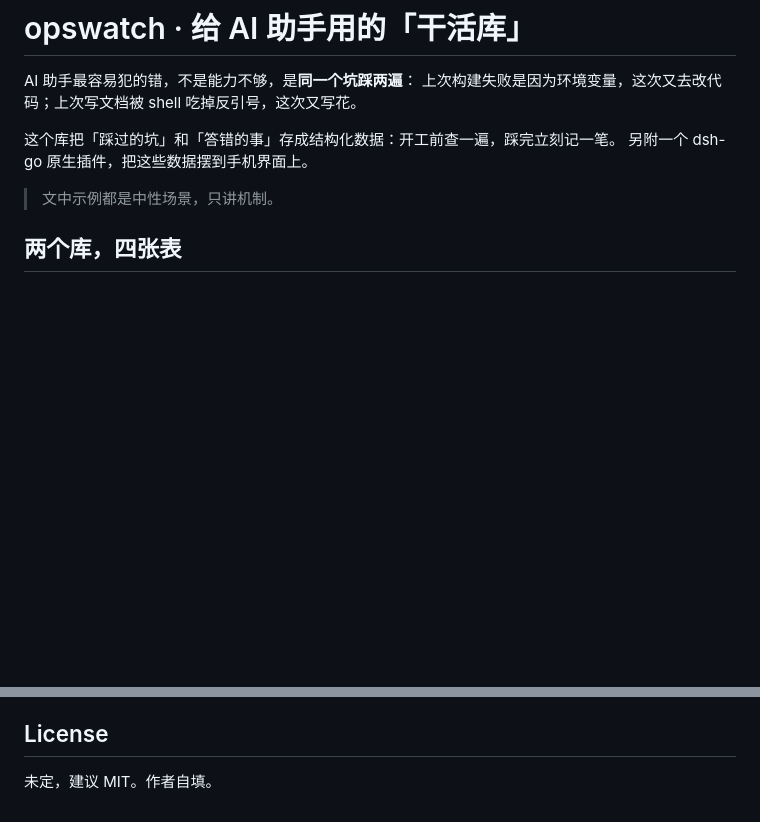
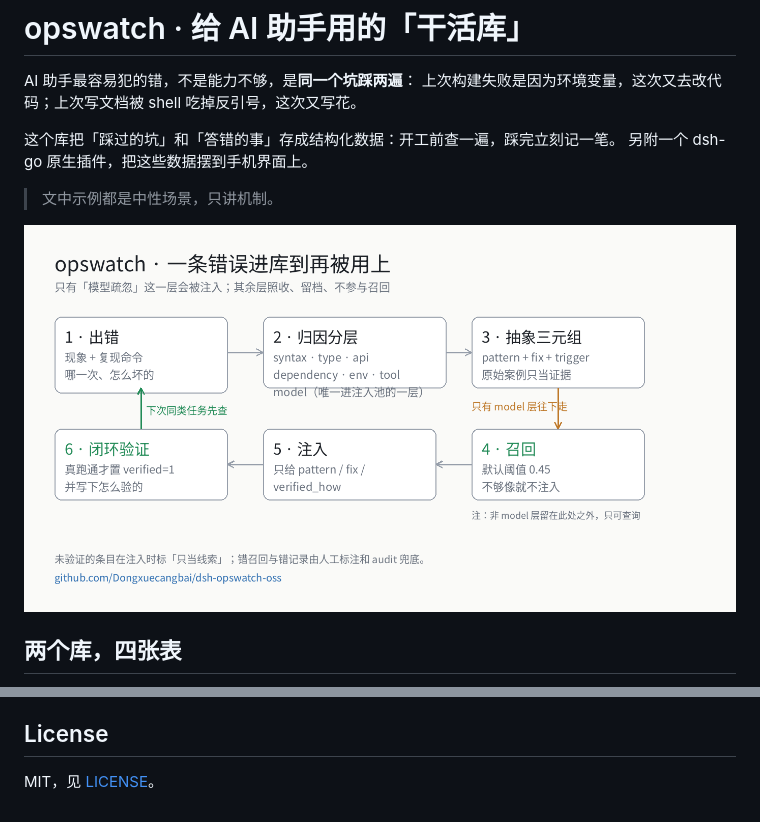
Before and after one commit to Dongxuecangbai/dsh-opswatch-oss, a Markdown page: README.md, 2 parts joined by grey strips. GitHub-like rendering; pictures changed too: docs/demo.png (added); blank space fills up the shorter version.

Commit message:
docs: 数据流示意图 + MIT LICENSE

```diff
--- a/README.md
+++ b/README.md
@@ -7,6 +7,8 @@ AI 助手最容易犯的错，不是能力不够，是**同一个坑踩两遍**
 另附一个 dsh-go 原生插件，把这些数据摆到手机界面上。
 
 > 文中示例都是中性场景，只讲机制。
+
+![数据流](docs/demo.png)
 
 ## 两个库，四张表
 
@@ -85,4 +87,4 @@ dsh plugin --profile web add ./plugin
 
 ## License
 
-未定，建议 MIT。作者自填。
+MIT，见 [LICENSE](LICENSE)。
```
Also changed, not shown: 1 other file.
